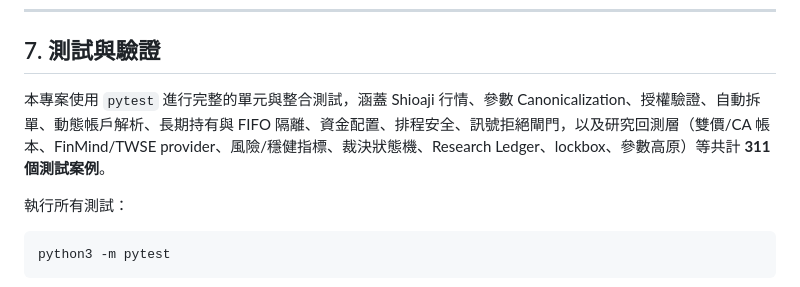
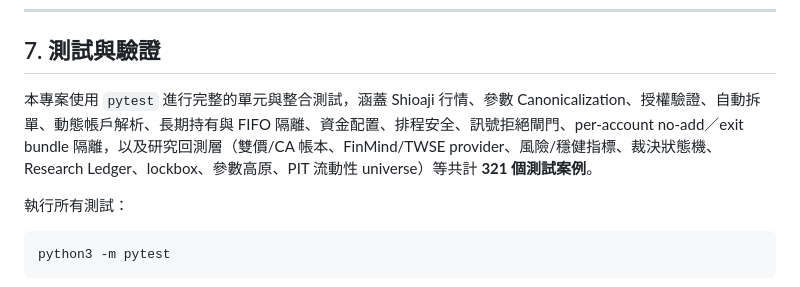
Before and after one commit to ChenHom/tw-swing-trading-mvp, a Markdown page: README.md, the part around the change. Drawn GitHub-style.

````diff
--- a/README.md
+++ b/README.md
@@ -357,7 +357,7 @@ tail -n 50 logs/daily_sim.log
 
 ## 7. 測試與驗證
 
-本專案使用 `pytest` 進行完整的單元與整合測試，涵蓋 Shioaji 行情、參數 Canonicalization、授權驗證、自動拆單、動態帳戶解析、長期持有與 FIFO 隔離、資金配置、排程安全、訊號拒絕閘門，以及研究回測層（雙價/CA 帳本、FinMind/TWSE provider、風險/穩健指標、裁決狀態機、Research Ledger、lockbox、參數高原）等共計 **311 個測試案例**。
+本專案使用 `pytest` 進行完整的單元與整合測試，涵蓋 Shioaji 行情、參數 Canonicalization、授權驗證、自動拆單、動態帳戶解析、長期持有與 FIFO 隔離、資金配置、排程安全、訊號拒絕閘門、per-account no-add／exit bundle 隔離，以及研究回測層（雙價/CA 帳本、FinMind/TWSE provider、風險/穩健指標、裁決狀態機、Research Ledger、lockbox、參數高原、PIT 流動性 universe）等共計 **321 個測試案例**。
 
 執行所有測試：
 ```bash
````
Also changed, not shown: AGENTS.md (+6 -6 lines), docs/development/todo.md (+3 -2 lines).
